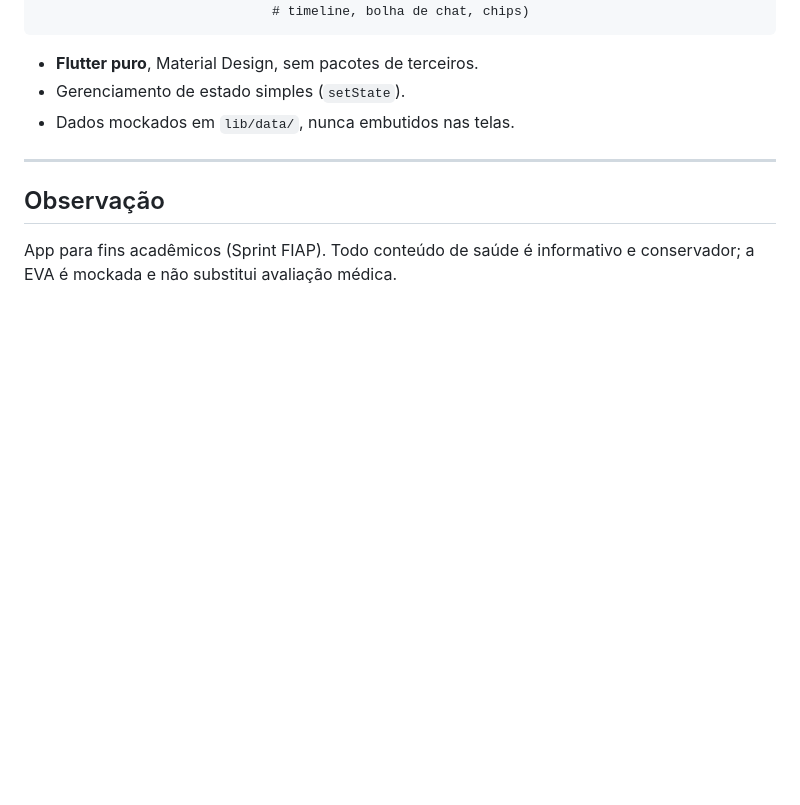
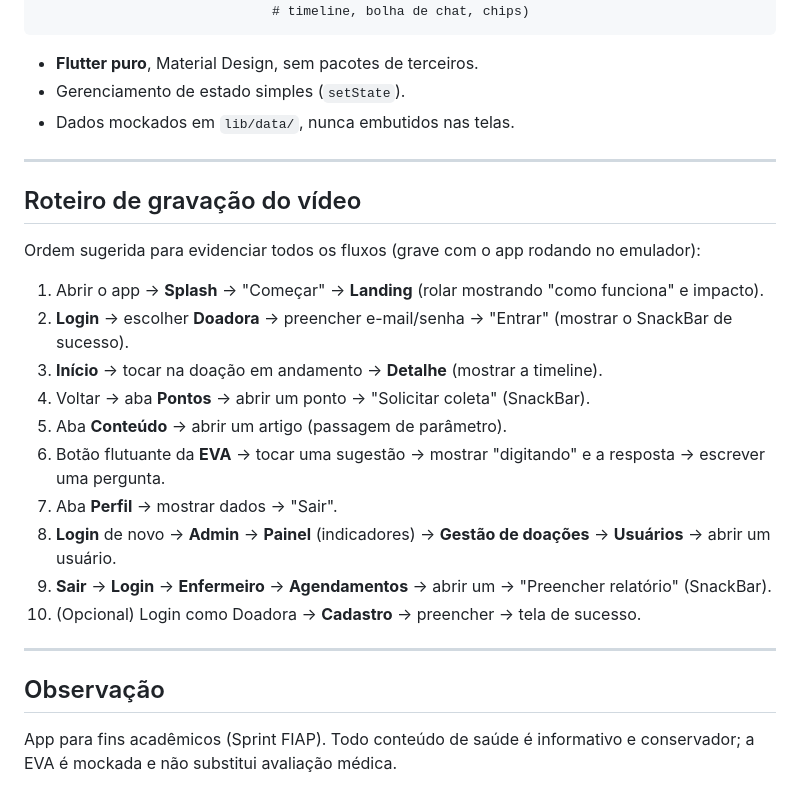
Before and after one commit to victoruizz/sprint-flutter-nutriz, a Markdown page: README.md, the part around the change. Rendered like a GitHub page; blank space fills up the shorter version.

Commit message:
docs: adiciona roteiro de gravacao do video no readme

```diff
--- a/README.md
+++ b/README.md
@@ -141,6 +141,29 @@ lib/
 
 ---
 
+## Roteiro de gravação do vídeo
+
+Ordem sugerida para evidenciar todos os fluxos (grave com o app rodando no
+emulador):
+
+1. Abrir o app → **Splash** → "Começar" → **Landing** (rolar mostrando "como
+   funciona" e impacto).
+2. **Login** → escolher **Doadora** → preencher e-mail/senha → "Entrar" (mostrar
+   o SnackBar de sucesso).
+3. **Início** → tocar na doação em andamento → **Detalhe** (mostrar a timeline).
+4. Voltar → aba **Pontos** → abrir um ponto → "Solicitar coleta" (SnackBar).
+5. Aba **Conteúdo** → abrir um artigo (passagem de parâmetro).
+6. Botão flutuante da **EVA** → tocar uma sugestão → mostrar "digitando" e a
+   resposta → escrever uma pergunta.
+7. Aba **Perfil** → mostrar dados → "Sair".
+8. **Login** de novo → **Admin** → **Painel** (indicadores) → **Gestão de
+   doações** → **Usuários** → abrir um usuário.
+9. **Sair** → **Login** → **Enfermeiro** → **Agendamentos** → abrir um → "Preencher
+   relatório" (SnackBar).
+10. (Opcional) Login como Doadora → **Cadastro** → preencher → tela de sucesso.
+
+---
+
 ## Observação
 
 App para fins acadêmicos (Sprint FIAP). Todo conteúdo de saúde é informativo e
```
